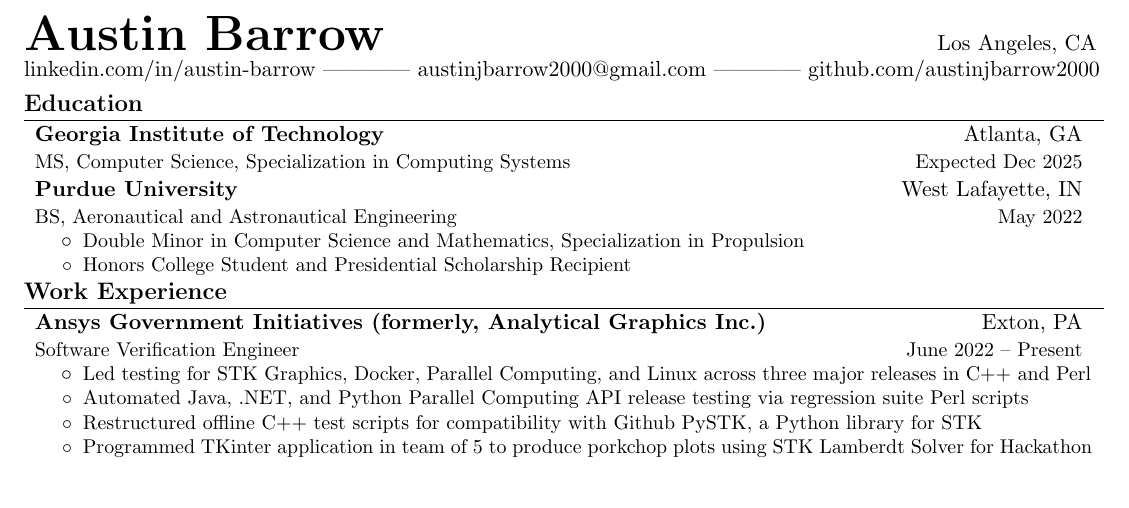
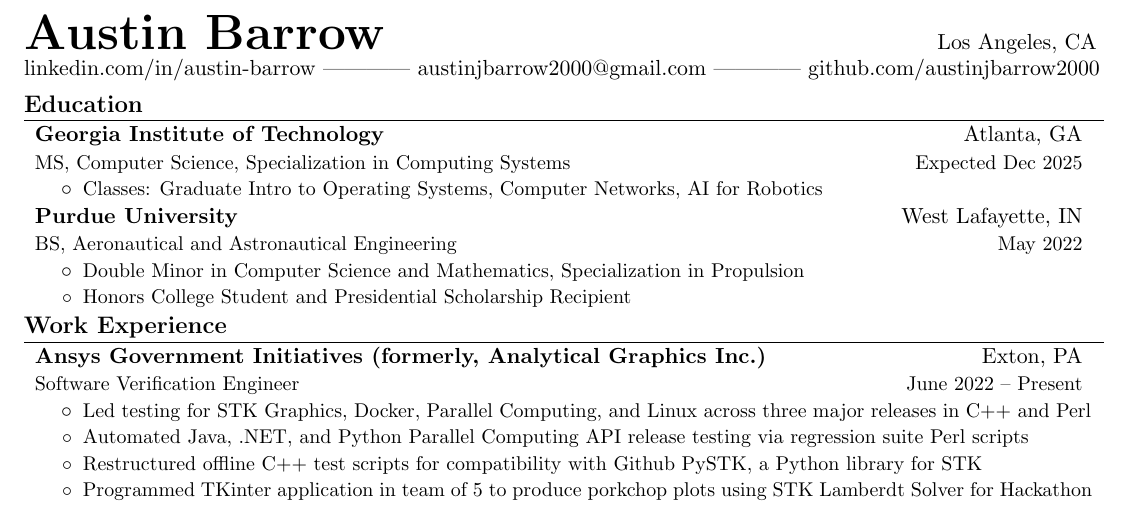
Before and after one commit to austinjbarrow2000/resume, a LaTeX document (AustinBarrow.tex): part of the page before the commit and part of page 1 of 2 after it, cut so that both start at the same text, the shorter picture padded with empty space. Compiled offline with pdfLaTeX.

Commit message:
Add Georgia Tech classes

```diff
--- a/AustinBarrow.tex
+++ b/AustinBarrow.tex
@@ -165,8 +165,12 @@
   \resumeSubheading
   {Georgia Institute of Technology}{Atlanta, GA}
   {MS, Computer Science, Specialization in Computing Systems}{Expected Dec 2025}
+  \resumeItemListStart
+  \resumeItem
+  {Classes: Graduate Intro to Operating Systems, Computer Networks, AI for Robotics}
+  \resumeItemListEnd
 
-  \vspace{2pt}
+  \vspace{-2pt}
     \resumeSubheading
       {Purdue University}{West Lafayette, IN}
       {BS, Aeronautical and Astronautical Engineering}{May 2022}
```
Also changed, not shown: AustinBarrow.pdf.
